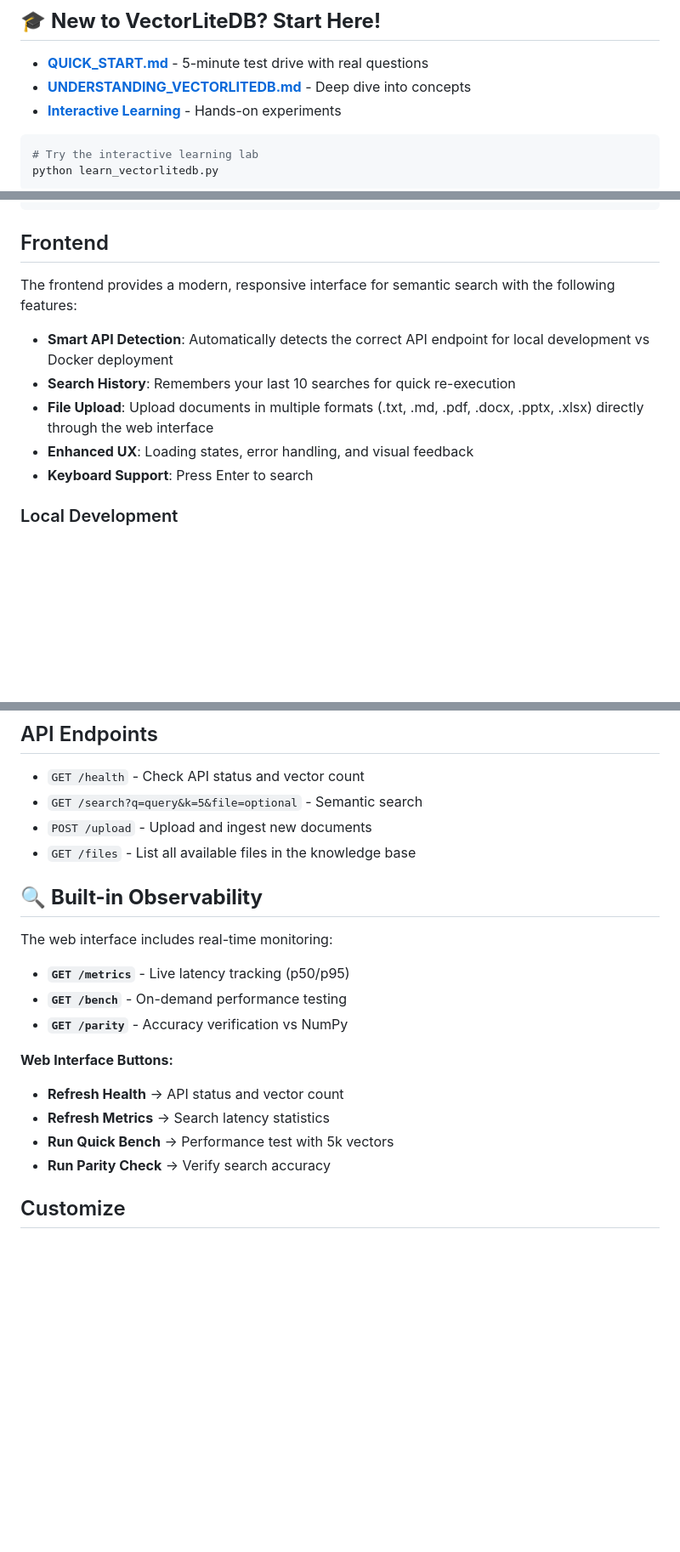
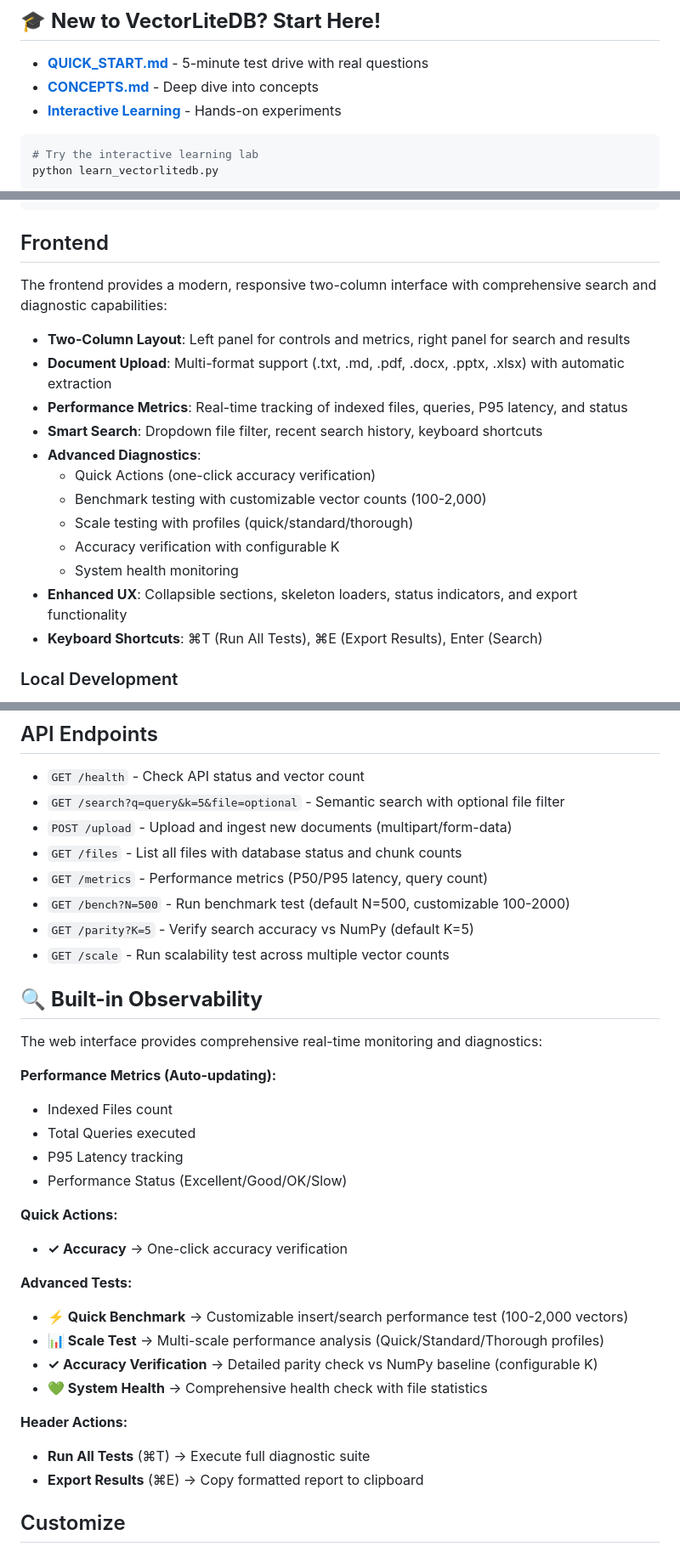
Before and after one commit to Kri-hika/vectorbench, a Markdown page: README.md, 3 parts joined by grey strips. Shown: that part at 85% size. Drawn GitHub-style; blank space fills up the shorter version.

````diff
--- a/README.md
+++ b/README.md
@@ -18,7 +18,7 @@
 ## 🎓 **New to VectorLiteDB? Start Here!**
 
 - **[QUICK_START.md](QUICK_START.md)** - 5-minute test drive with real questions
-- **[UNDERSTANDING_VECTORLITEDB.md](UNDERSTANDING_VECTORLITEDB.md)** - Deep dive into concepts
+- **[CONCEPTS.md](CONCEPTS.md)** - Deep dive into concepts
 - **[Interactive Learning](learn_vectorlitedb.py)** - Hands-on experiments
 
 ```bash
@@ -68,13 +68,20 @@ python bench.py
 ```
 
 ## Frontend
-The frontend provides a modern, responsive interface for semantic search with the following features:
+The frontend provides a modern, responsive two-column interface with comprehensive search and diagnostic capabilities:
 
-- **Smart API Detection**: Automatically detects the correct API endpoint for local development vs Docker deployment
-- **Search History**: Remembers your last 10 searches for quick re-execution
-- **File Upload**: Upload documents in multiple formats (.txt, .md, .pdf, .docx, .pptx, .xlsx) directly through the web interface
-- **Enhanced UX**: Loading states, error handling, and visual feedback
-- **Keyboard Support**: Press Enter to search
+- **Two-Column Layout**: Left panel for controls and metrics, right panel for search and results
+- **Document Upload**: Multi-format support (.txt, .md, .pdf, .docx, .pptx, .xlsx) with automatic extraction
+- **Performance Metrics**: Real-time tracking of indexed files, queries, P95 latency, and status
+- **Smart Search**: Dropdown file filter, recent search history, keyboard shortcuts
+- **Advanced Diagnostics**:
+  - Quick Actions (one-click accuracy verification)
+  - Benchmark testing with customizable vector counts (100-2,000)
+  - Scale testing with profiles (quick/standard/thorough)
+  - Accuracy verification with configurable K
+  - System health monitoring
+- **Enhanced UX**: Collapsible sections, skeleton loaders, status indicators, and export functionality
+- **Keyboard Shortcuts**: ⌘T (Run All Tests), ⌘E (Export Results), Enter (Search)
 
 ### Local Development
 Open `frontend/index.html` in your browser (or serve it). It calls the API at `http://127.0.0.1:8000` by default when opened from file://
@@ -104,23 +111,36 @@ The Docker Compose setup includes:
 ## API Endpoints
 
 - `GET /health` - Check API status and vector count
-- `GET /search?q=query&k=5&file=optional` - Semantic search
-- `POST /upload` - Upload and ingest new documents
-- `GET /files` - List all available files in the knowledge base
+- `GET /search?q=query&k=5&file=optional` - Semantic search with optional file filter
+- `POST /upload` - Upload and ingest new documents (multipart/form-data)
+- `GET /files` - List all files with database status and chunk counts
+- `GET /metrics` - Performance metrics (P50/P95 latency, query count)
+- `GET /bench?N=500` - Run benchmark test (default N=500, customizable 100-2000)
+- `GET /parity?K=5` - Verify search accuracy vs NumPy (default K=5)
+- `GET /scale` - Run scalability test across multiple vector counts
 
 ## 🔍 **Built-in Observability**
 
-The web interface includes real-time monitoring:
+The web interface provides comprehensive real-time monitoring and diagnostics:
 
-- **`GET /metrics`** - Live latency tracking (p50/p95)
-- **`GET /bench`** - On-demand performance testing
-- **`GET /parity`** - Accuracy verification vs NumPy
+**Performance Metrics (Auto-updating):**
+- Indexed Files count
+- Total Queries executed
+- P95 Latency tracking
+- Performance Status (Excellent/Good/OK/Slow)
 
-**Web Interface Buttons:**
-- **Refresh Health** → API status and vector count
-- **Refresh Metrics** → Search latency statistics
-- **Run Quick Bench** → Performance test with 5k vectors
-- **Run Parity Check** → Verify search accuracy
+**Quick Actions:**
+- **✓ Accuracy** → One-click accuracy verification
+
+**Advanced Tests:**
+- **⚡ Quick Benchmark** → Customizable insert/search performance test (100-2,000 vectors)
+- **📊 Scale Test** → Multi-scale performance analysis (Quick/Standard/Thorough profiles)
+- **✓ Accuracy Verification** → Detailed parity check vs NumPy baseline (configurable K)
+- **💚 System Health** → Comprehensive health check with file statistics
+
+**Header Actions:**
+- **Run All Tests** (⌘T) → Execute full diagnostic suite
+- **Export Results** (⌘E) → Copy formatted report to clipboard
 
 ## Customize
 - Drop documents (`.txt`, `.md`, `.pdf`, `.docx`, `.pptx`, `.xlsx`) inside `docs/` and re-run `ingest.py` OR use the web upload feature
````
